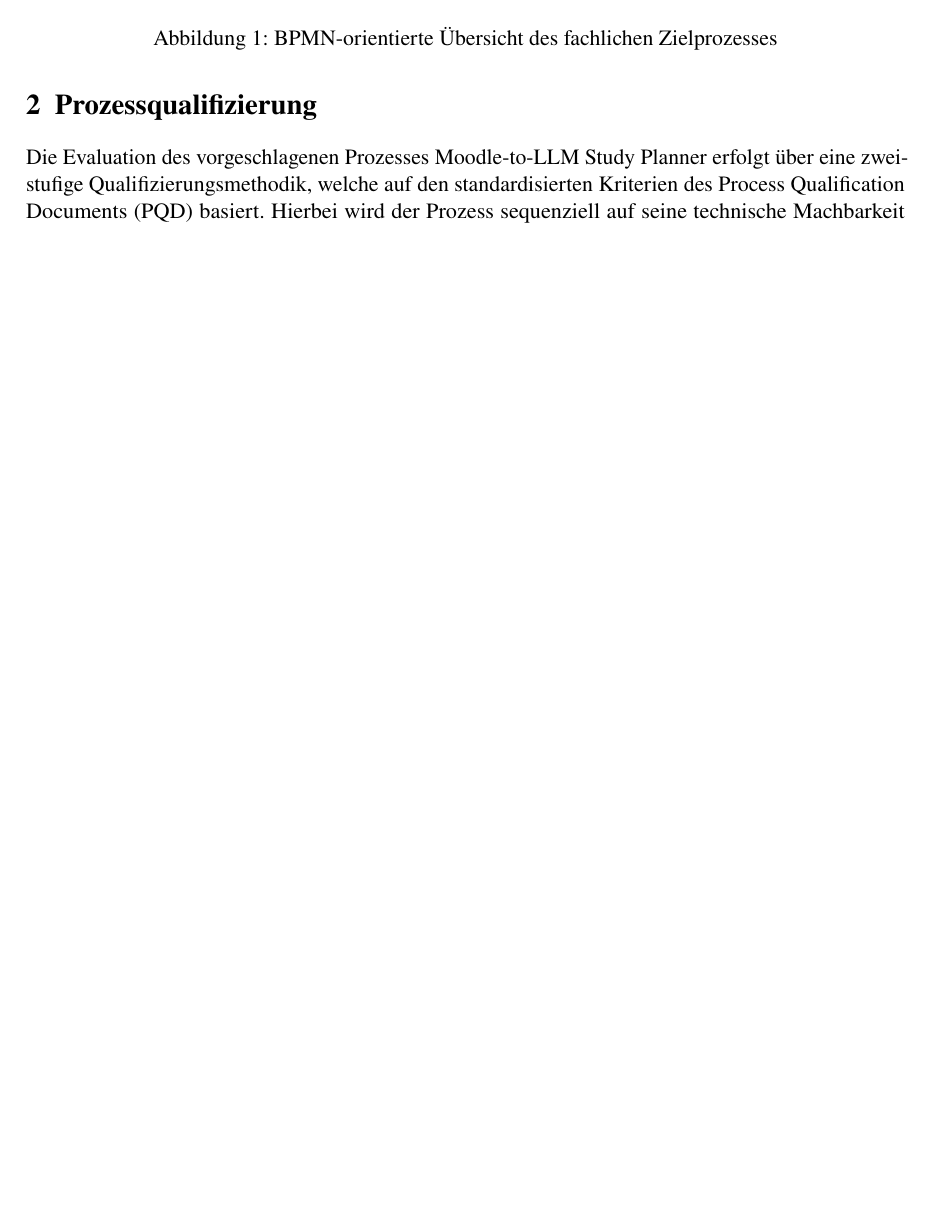
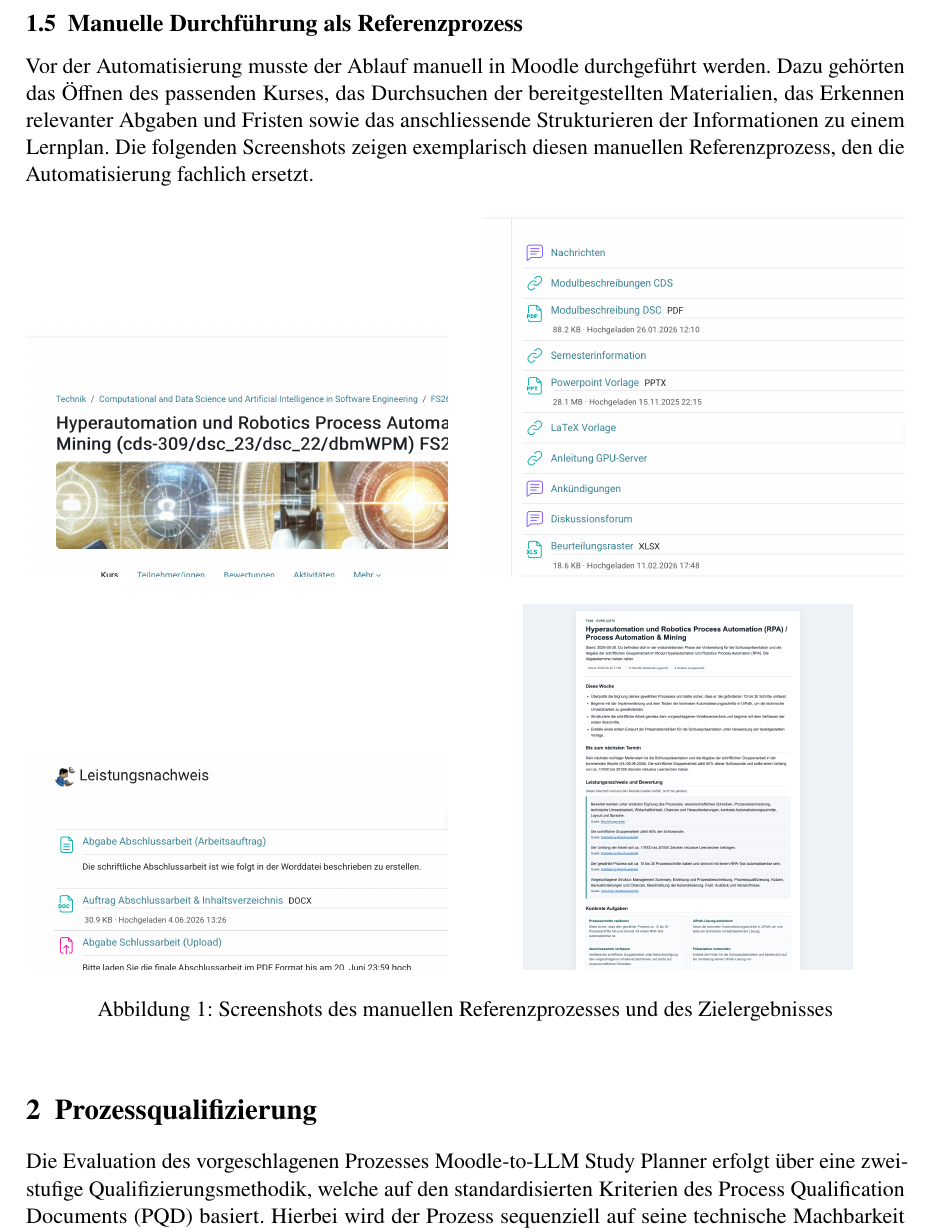
Before and after one commit to DotNaos/fs26--robotic-process-automation, a LaTeX paper (unterlagen/overleaf/term-paper/documentation.tex): part of page 4 of 10, cut at the place of the change, the shorter picture padded with empty space. Compiled offline with pdfLaTeX.

Commit message:
Update LaTeX report screenshots

```diff
--- a/unterlagen/overleaf/term-paper/documentation.tex
+++ b/unterlagen/overleaf/term-paper/documentation.tex
@@ -29,6 +29,33 @@ Im vorliegenden Projekt wird RPA erweitert: Der Bot führt nicht bloss Klick- un
 
 \subsection{Beschreibung des Prozesses }
 Der Ist-Prozess beginnt mit der manuellen Suche in Moodle. Studierende öffnen Kursseiten, identifizieren relevante Dokumente, suchen Semesterinformationen, kopieren Inhalte und formulieren daraus Prompts für ein LLM. Der Soll-Prozess startet per User-Trigger in UiPath. Danach werden Konfiguration und Zugangsdaten geladen, Moodle-Kurse ausgelesen, nach Semester gefiltert, Kursinformationen und Semester-PDFs verarbeitet, Rohdaten bereinigt, an Gemini übergeben, validiert und als Lernplan gespeichert.
+
+\subsection{Manuelle Durchführung als Referenzprozess}
+Vor der Automatisierung musste der Ablauf manuell in Moodle durchgeführt werden. Dazu gehörten das Öffnen des passenden Kurses, das Durchsuchen der bereitgestellten Materialien, das Erkennen relevanter Abgaben und Fristen sowie das anschliessende Strukturieren der Informationen zu einem Lernplan. Die folgenden Screenshots zeigen exemplarisch diesen manuellen Referenzprozess, den die Automatisierung fachlich ersetzt.
+
+\begin{figure}[H]
+\centering
+\begin{minipage}[t]{0.48\textwidth}
+\centering
+\includegraphics[width=\textwidth]{images/manual-process/01-moodle-kursstart.png}
+\end{minipage}\hfill
+\begin{minipage}[t]{0.48\textwidth}
+\centering
+\includegraphics[width=\textwidth]{images/manual-process/02-kursmaterialien.png}
+\end{minipage}
+
+\vspace{0.45cm}
+
+\begin{minipage}[t]{0.48\textwidth}
+\centering
+\includegraphics[width=\textwidth]{images/manual-process/03-abgabe-und-deadline.png}
+\end{minipage}\hfill
+\begin{minipage}[t]{0.48\textwidth}
+\centering
+\includegraphics[width=0.78\textwidth]{images/manual-process/04-generierter-lernplan.png}
+\end{minipage}
+\caption{Screenshots des manuellen Referenzprozesses und des Zielergebnisses}
+\end{figure}
 
 \begin{figure}[h]
 \centering
```
Also changed, not shown: unterlagen/overleaf/term-paper/documentation.pdf, unterlagen/overleaf/term-paper/images/manual-process/01-moodle-kursstart.png (added), unterlagen/overleaf/term-paper/images/manual-process/02-kursmaterialien.png (added), unterlagen/overleaf/term-paper/images/manual-process/03-abgabe-und-deadline.png (added), unterlagen/overleaf/term-paper/images/manual-process/04-generierter-lernplan.png (added).
